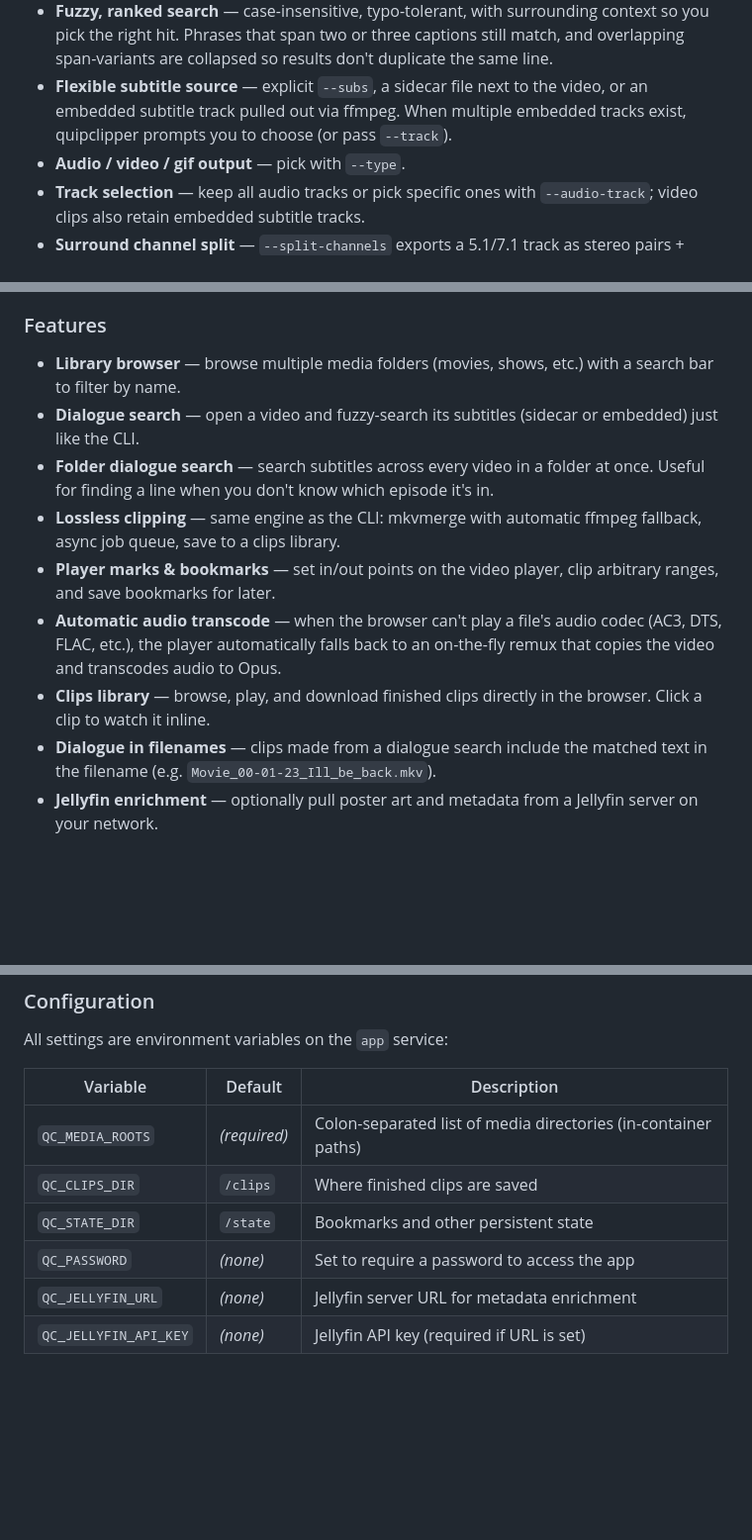
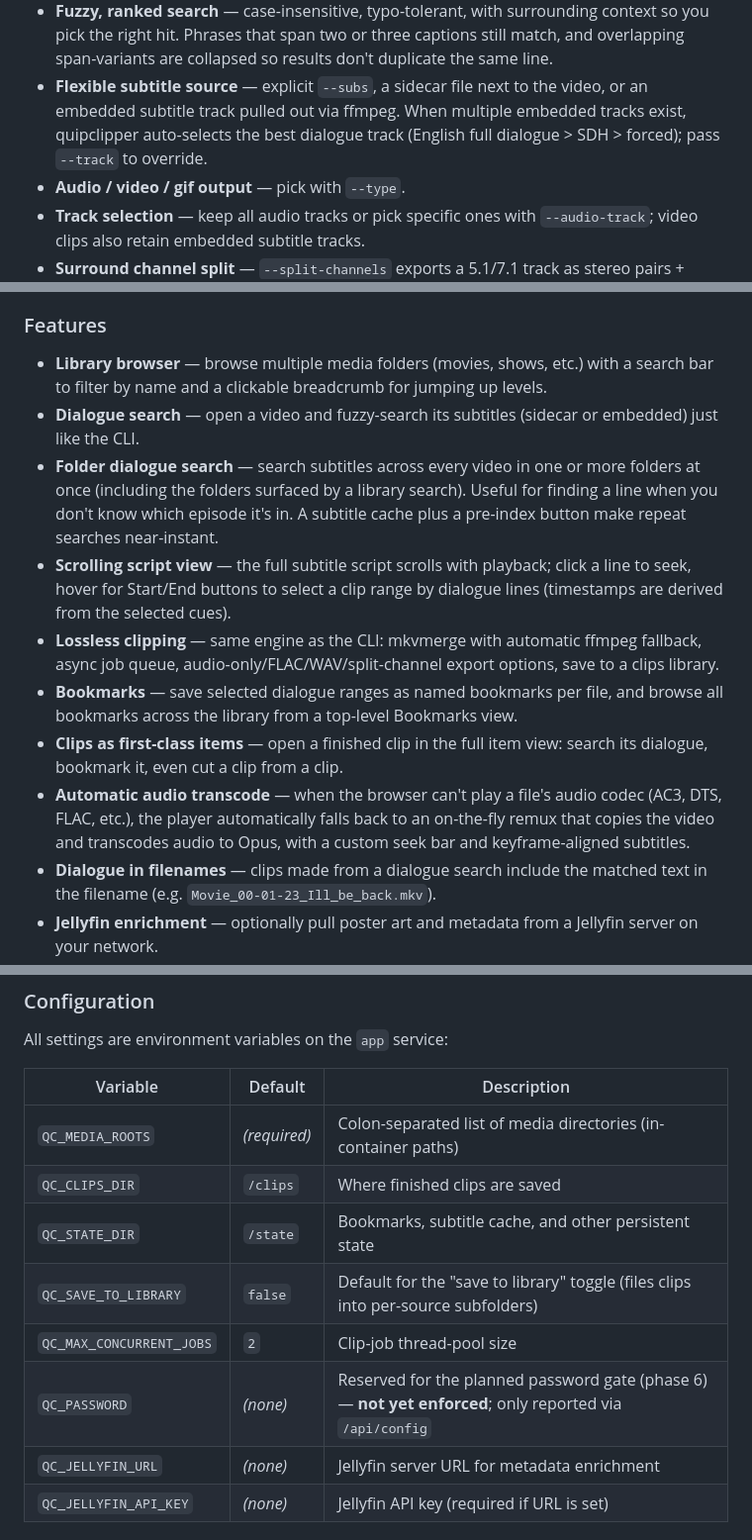
Before and after one commit to weckere/quipclipper, a Markdown page: README.md, 3 parts joined by grey strips. Shown at 99% size. Rendered like a GitHub page; blank space fills up the shorter version.

```diff
--- a/README.md
+++ b/README.md
@@ -34,7 +34,8 @@ and cutting clips from any browser. See [Web App](#web-app) below.
   duplicate the same line.
 - **Flexible subtitle source** — explicit `--subs`, a sidecar file next to the
   video, or an embedded subtitle track pulled out via ffmpeg. When multiple
-  embedded tracks exist, quipclipper prompts you to choose (or pass `--track`).
+  embedded tracks exist, quipclipper auto-selects the best dialogue track
+  (English full dialogue > SDH > forced); pass `--track` to override.
 - **Audio / video / gif output** — pick with `--type`.
 - **Track selection** — keep all audio tracks or pick specific ones with
   `--audio-track`; video clips also retain embedded subtitle tracks.
@@ -300,20 +301,27 @@ dialogue, cut clips, and manage bookmarks — all from a browser.
 ### Features
 
 - **Library browser** — browse multiple media folders (movies, shows, etc.) with
-  a search bar to filter by name.
+  a search bar to filter by name and a clickable breadcrumb for jumping up levels.
 - **Dialogue search** — open a video and fuzzy-search its subtitles (sidecar or
   embedded) just like the CLI.
-- **Folder dialogue search** — search subtitles across every video in a folder at
-  once. Useful for finding a line when you don't know which episode it's in.
+- **Folder dialogue search** — search subtitles across every video in one or more
+  folders at once (including the folders surfaced by a library search). Useful for
+  finding a line when you don't know which episode it's in. A subtitle cache plus
+  a pre-index button make repeat searches near-instant.
+- **Scrolling script view** — the full subtitle script scrolls with playback;
+  click a line to seek, hover for Start/End buttons to select a clip range by
+  dialogue lines (timestamps are derived from the selected cues).
 - **Lossless clipping** — same engine as the CLI: mkvmerge with automatic ffmpeg
-  fallback, async job queue, save to a clips library.
-- **Player marks & bookmarks** — set in/out points on the video player, clip
-  arbitrary ranges, and save bookmarks for later.
+  fallback, async job queue, audio-only/FLAC/WAV/split-channel export options,
+  save to a clips library.
+- **Bookmarks** — save selected dialogue ranges as named bookmarks per file, and
+  browse all bookmarks across the library from a top-level Bookmarks view.
+- **Clips as first-class items** — open a finished clip in the full item view:
+  search its dialogue, bookmark it, even cut a clip from a clip.
 - **Automatic audio transcode** — when the browser can't play a file's audio
   codec (AC3, DTS, FLAC, etc.), the player automatically falls back to an
-  on-the-fly remux that copies the video and transcodes audio to Opus.
-- **Clips library** — browse, play, and download finished clips directly in
-  the browser. Click a clip to watch it inline.
+  on-the-fly remux that copies the video and transcodes audio to Opus, with a
+  custom seek bar and keyframe-aligned subtitles.
 - **Dialogue in filenames** — clips made from a dialogue search include the
   matched text in the filename
   (e.g. `Movie_00-01-23_Ill_be_back.mkv`).
@@ -373,8 +381,10 @@ All settings are environment variables on the `app` service:
 |---|---|---|
 | `QC_MEDIA_ROOTS` | *(required)* | Colon-separated list of media directories (in-container paths) |
 | `QC_CLIPS_DIR` | `/clips` | Where finished clips are saved |
-| `QC_STATE_DIR` | `/state` | Bookmarks and other persistent state |
-| `QC_PASSWORD` | *(none)* | Set to require a password to access the app |
+| `QC_STATE_DIR` | `/state` | Bookmarks, subtitle cache, and other persistent state |
+| `QC_SAVE_TO_LIBRARY` | `false` | Default for the "save to library" toggle (files clips into per-source subfolders) |
+| `QC_MAX_CONCURRENT_JOBS` | `2` | Clip-job thread-pool size |
+| `QC_PASSWORD` | *(none)* | Reserved for the planned password gate (phase 6) — **not yet enforced**; only reported via `/api/config` |
 | `QC_JELLYFIN_URL` | *(none)* | Jellyfin server URL for metadata enrichment |
 | `QC_JELLYFIN_API_KEY` | *(none)* | Jellyfin API key (required if URL is set) |
 
```
Also changed, not shown: other parts of README.md (+1 -1 lines), docs/DESIGN_NOTES.md (+40 -17 lines), docs/MANUAL.md (+12 -14 lines).
